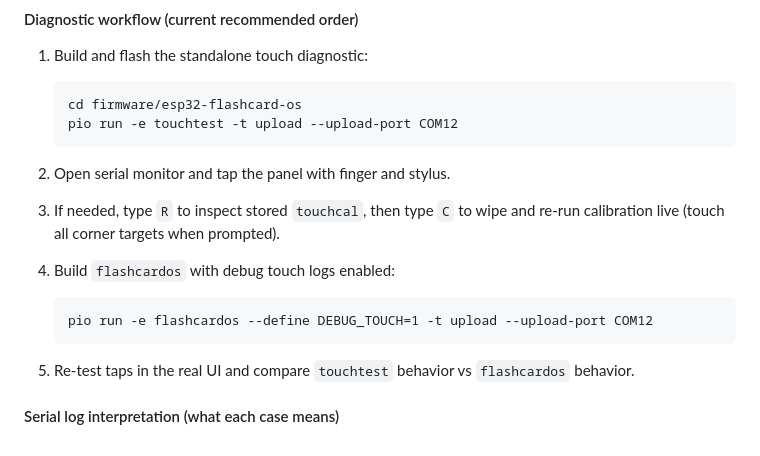
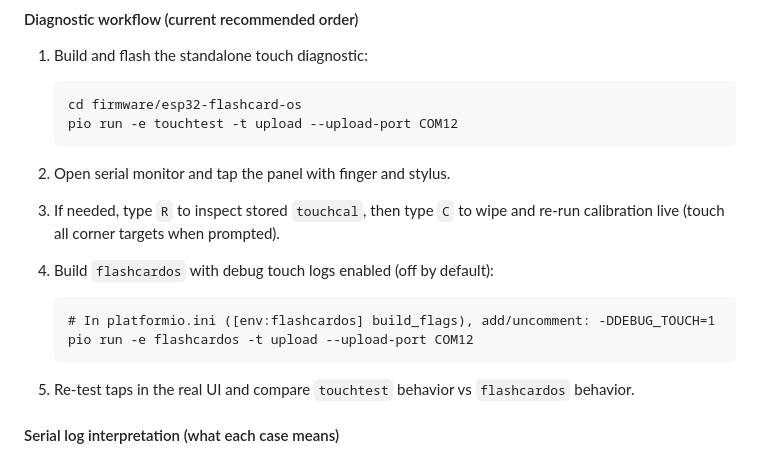
Before and after one commit to CosmicGrub/The-Guidon, a Markdown page: firmware/esp32-flashcard-os/HARDWARE.md, the part around the change. GitHub-like rendering.

Commit message:
Modify debug touch logs instructions in HARDWARE.md
Co-authored-by: Copilot Autofix powered by AI <175728472+Copilot@users.noreply.github.com>

````diff
--- a/firmware/esp32-flashcard-os/HARDWARE.md
+++ b/firmware/esp32-flashcard-os/HARDWARE.md
@@ -321,10 +321,11 @@ this session paused. Worth trying next, roughly in order of likelihood:
 2. Open serial monitor and tap the panel with finger and stylus.
 3. If needed, type `R` to inspect stored `touchcal`, then type `C` to wipe
    and re-run calibration live (touch all corner targets when prompted).
-4. Build `flashcardos` with debug touch logs enabled:
+4. Build `flashcardos` with debug touch logs enabled (off by default):
 
    ```
-   pio run -e flashcardos --define DEBUG_TOUCH=1 -t upload --upload-port COM12
+   # In platformio.ini ([env:flashcardos] build_flags), add/uncomment: -DDEBUG_TOUCH=1
+   pio run -e flashcardos -t upload --upload-port COM12
    ```
 
 5. Re-test taps in the real UI and compare `touchtest` behavior vs
````
